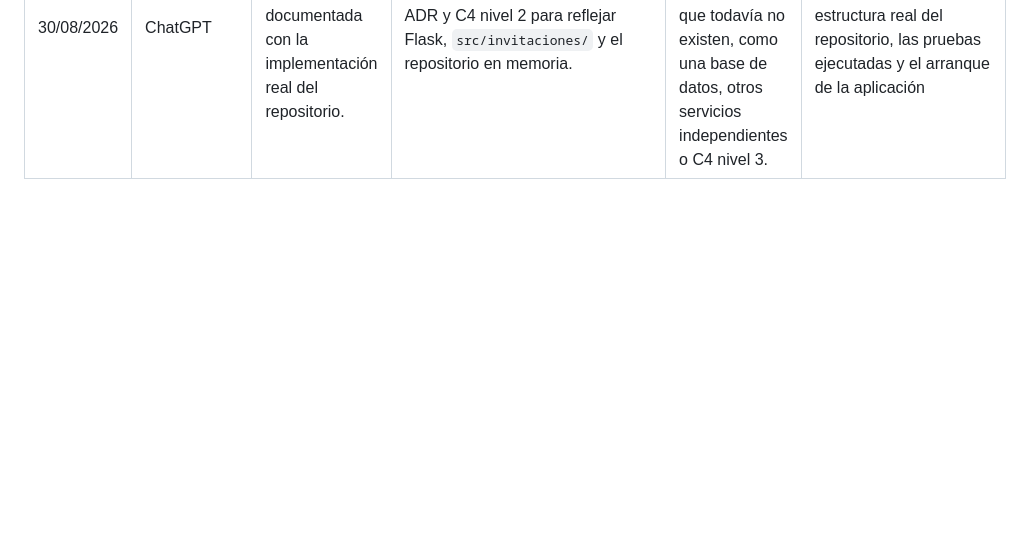
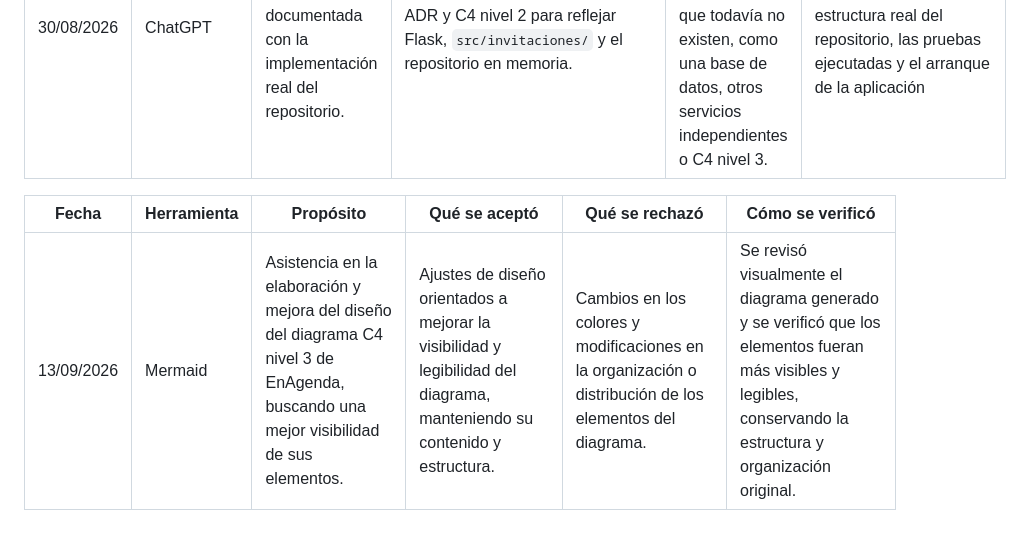
Before and after one commit to ISCOUTB/AS_202620_EnAgenda, a Markdown page: docs/ia.md, the part around the change. Rendered like a GitHub page; blank space fills up the shorter version.

```diff
--- a/docs/ia.md
+++ b/docs/ia.md
@@ -29,3 +29,8 @@
 | 30/08/2026 | ChatGPT | Implementar el módulo de Invitaciones y hacer funcional la estructura de `src/`. | Se aceptó separar Invitaciones en aplicación, dominio e infraestructura, implementando `GestionarInvitacion`, `Invitacion`, `EstadoInvitacion` y `RepositorioInvitacionesMemoria`. | Se rechazó incorporar una base de datos real en esta etapa y se mantuvo el repositorio en memoria. | Se ejecutó `pytest -q` y se obtuvieron `6 passed`. También se revisaron las rutas y archivos mediante PowerShell. |
 | 30/08/2026 | ChatGPT | Crear la interfaz web mínima y conectar el código mediante un primer corte vertical. | Se aceptó utilizar Flask en `app/web.py` como punto de entrada y conectarlo con `GestionarInvitacion`, siguiendo el flujo `Flask → aplicación → dominio → repositorio`. | Se descartó la propuesta anterior basada en Next.js y Server Actions. Tampoco se creó un backend separado ni una API pública. | Se ejecutó `python -u app\web.py` desde la raíz y Flask inició correctamente en `http://127.0.0.1:5000`. |
 | 30/08/2026 | ChatGPT | Revisar y alinear la arquitectura documentada con la implementación real del repositorio. | Se aceptó actualizar arc42, el ADR y C4 nivel 2 para reflejar Flask, `src/invitaciones/` y el repositorio en memoria. | Se rechazó documentar como implementados componentes que todavía no existen, como una base de datos, otros servicios independientes o C4 nivel 3. | Se comparó la documentación con la estructura real del repositorio, las pruebas ejecutadas y el arranque de la aplicación |
+
+
+| Fecha | Herramienta | Propósito | Qué se aceptó | Qué se rechazó | Cómo se verificó |
+|---|---|---|---|---|---|
+| 13/09/2026 | Mermaid | Asistencia en la elaboración y mejora del diseño del diagrama C4 nivel 3 de EnAgenda, buscando una mejor visibilidad de sus elementos. | Ajustes de diseño orientados a mejorar la visibilidad y legibilidad del diagrama, manteniendo su contenido y estructura. | Cambios en los colores y modificaciones en la organización o distribución de los elementos del diagrama. | Se revisó visualmente el diagrama generado y se verificó que los elementos fueran más visibles y legibles, conservando la estructura y organización original. |
```
